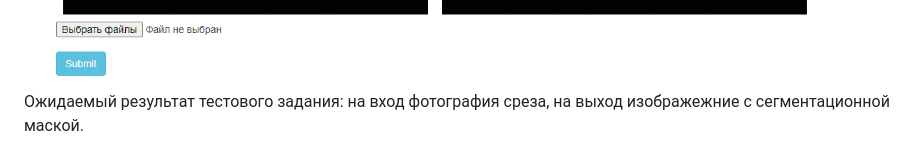
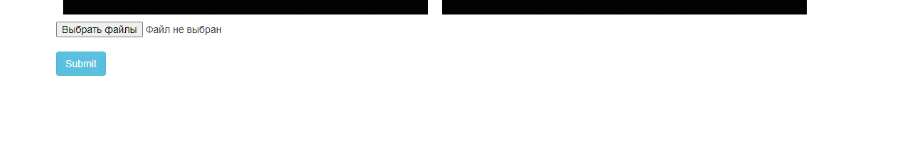
Before and after one commit to GongniR/TestTask, a Markdown page: README.md, the part around the change printed below. GitHub-like rendering; blank space fills up the shorter version.

```diff
--- a/README.md
+++ b/README.md
@@ -38,3 +46,2 @@
       Платформа для просмотра:
       ![Image alt](https://github.com/GongniR/TestTask/blob/main/image/Web%20Image.png)
-  Ожидаемый результат тестового задания: на вход фотография среза, на выход изображежние с сегментационной маской.
```
Also changed, not shown: other parts of README.md (+21 -13 lines).
